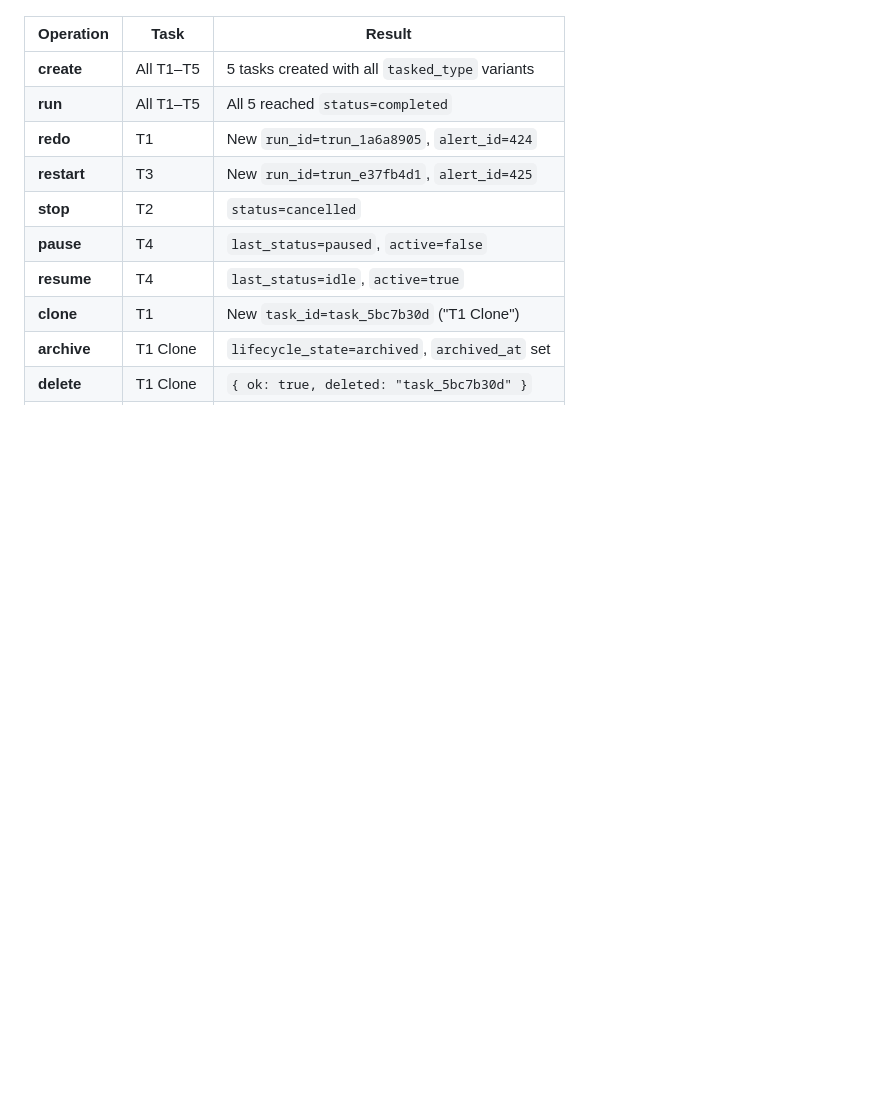
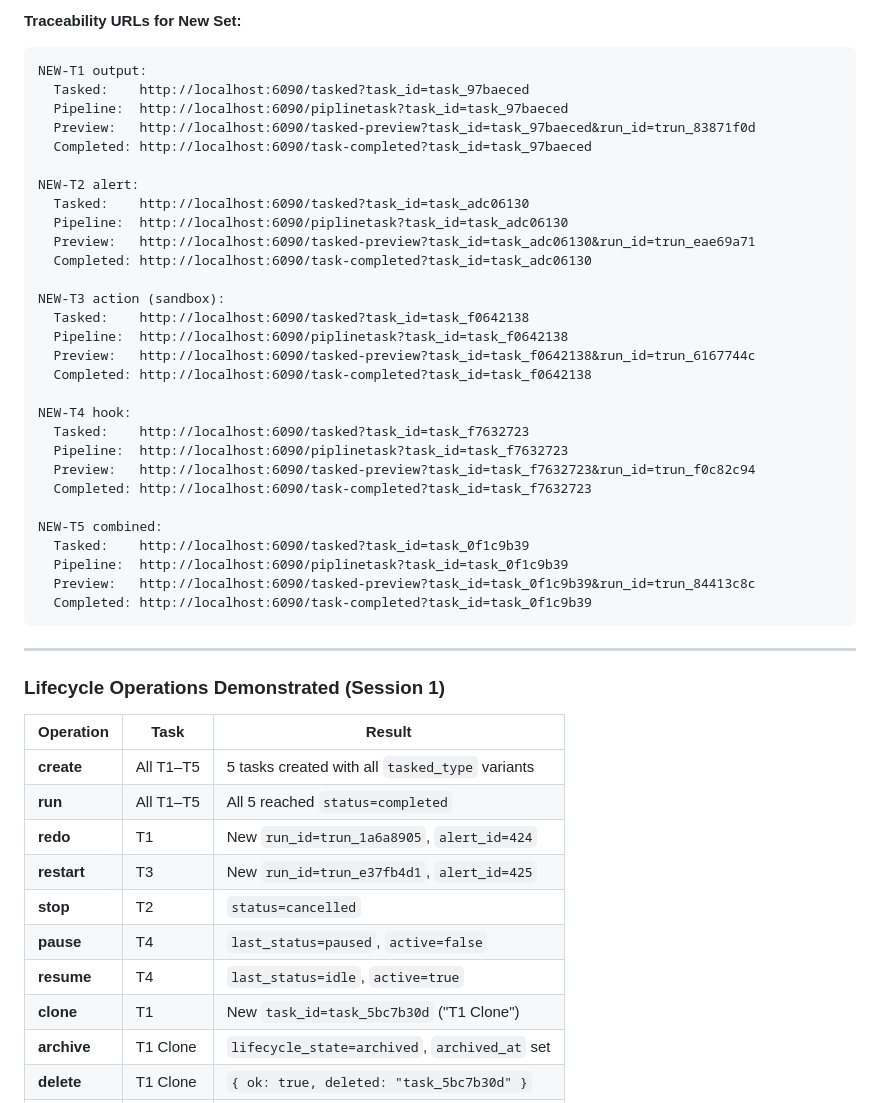
Before and after one commit to zumanm1/copilot-wraper, a Markdown page: docs/c9/TASK_ID_TRACEABILITY_GUIDE.md, the part around one of its changes. GitHub-like rendering; blank space fills up the shorter version.

````diff
--- a/docs/c9/TASK_ID_TRACEABILITY_GUIDE.md
+++ b/docs/c9/TASK_ID_TRACEABILITY_GUIDE.md
@@ -764,3 +777,40 @@ Recorded: 2026-04-04
+**Traceability URLs for New Set:**
+
+```
+NEW-T1 output:
+  Tasked:    http://localhost:6090/tasked?task_id=task_97baeced
+  Pipeline:  http://localhost:6090/piplinetask?task_id=task_97baeced
+  Preview:   http://localhost:6090/tasked-preview?task_id=task_97baeced&run_id=trun_83871f0d
+  Completed: http://localhost:6090/task-completed?task_id=task_97baeced
+
+NEW-T2 alert:
+  Tasked:    http://localhost:6090/tasked?task_id=task_adc06130
+  Pipeline:  http://localhost:6090/piplinetask?task_id=task_adc06130
+  Preview:   http://localhost:6090/tasked-preview?task_id=task_adc06130&run_id=trun_eae69a71
+  Completed: http://localhost:6090/task-completed?task_id=task_adc06130
+
+NEW-T3 action (sandbox):
+  Tasked:    http://localhost:6090/tasked?task_id=task_f0642138
+  Pipeline:  http://localhost:6090/piplinetask?task_id=task_f0642138
+  Preview:   http://localhost:6090/tasked-preview?task_id=task_f0642138&run_id=trun_6167744c
+  Completed: http://localhost:6090/task-completed?task_id=task_f0642138
+
+NEW-T4 hook:
+  Tasked:    http://localhost:6090/tasked?task_id=task_f7632723
+  Pipeline:  http://localhost:6090/piplinetask?task_id=task_f7632723
+  Preview:   http://localhost:6090/tasked-preview?task_id=task_f7632723&run_id=trun_f0c82c94
+  Completed: http://localhost:6090/task-completed?task_id=task_f7632723
+
+NEW-T5 combined:
+  Tasked:    http://localhost:6090/tasked?task_id=task_0f1c9b39
+  Pipeline:  http://localhost:6090/piplinetask?task_id=task_0f1c9b39
+  Preview:   http://localhost:6090/tasked-preview?task_id=task_0f1c9b39&run_id=trun_84413c8c
+  Completed: http://localhost:6090/task-completed?task_id=task_0f1c9b39
+```
+
+---
+
+### Lifecycle Operations Demonstrated (Session 1)
 
 | Operation | Task | Result |
 |-----------|------|--------|
````
Also changed, not shown: other parts of docs/c9/TASK_ID_TRACEABILITY_GUIDE.md (+25 -12 lines).
